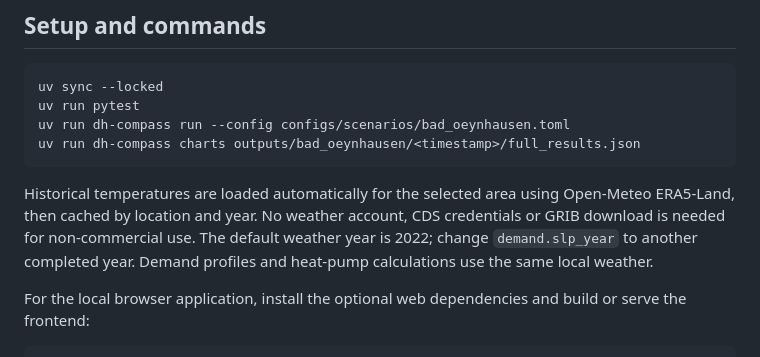
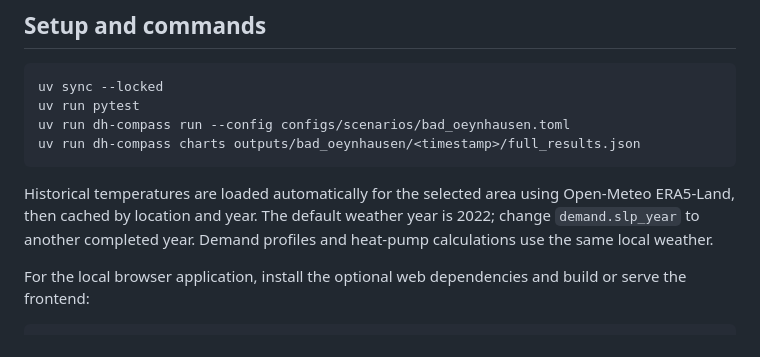
Before and after one commit to ude-ewl/dh-compass, a Markdown page: README.md, the part around the change. Rendered like a GitHub page.

Commit message:
Update README
Clarified the usage of Open-Meteo ERA5-Land and updated the weather year information.

````diff
--- a/README.md
+++ b/README.md
@@ -12,8 +12,7 @@ uv run dh-compass charts outputs/bad_oeynhausen/<timestamp>/full_results.json
 ```
 
 Historical temperatures are loaded automatically for the selected area using
-Open-Meteo ERA5-Land, then cached by location and year. No weather account,
-CDS credentials or GRIB download is needed for non-commercial use. The default
+Open-Meteo ERA5-Land, then cached by location and year. The default
 weather year is 2022; change `demand.slp_year` to another completed year.
 Demand profiles and heat-pump calculations use the same local weather.
 
````
